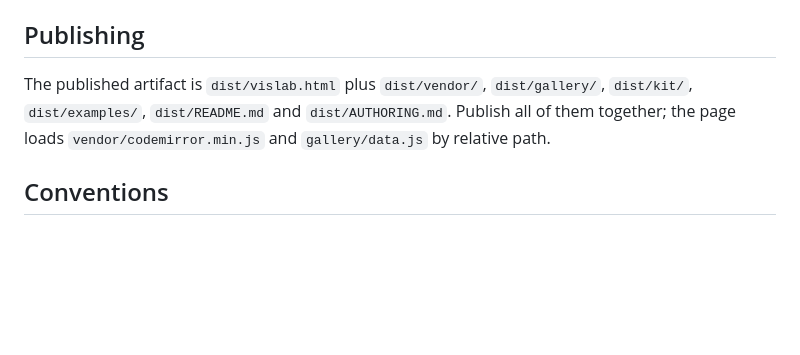
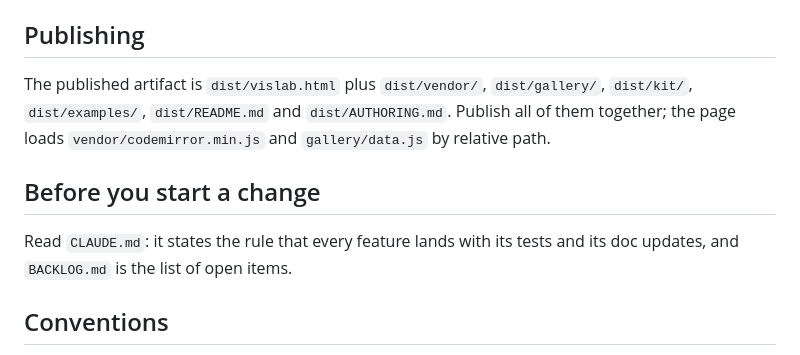
Before and after one commit to venkatviswa/visualization-lab, a Markdown page: CONTRIBUTING.md, the part around the change. Drawn GitHub-style; blank space fills up the shorter version.

```diff
--- a/CONTRIBUTING.md
+++ b/CONTRIBUTING.md
@@ -61,6 +61,10 @@ Tests run against the local mirror in `.cdn/`, never against jsDelivr. Plotly is
 
 The published artifact is `dist/vislab.html` plus `dist/vendor/`, `dist/gallery/`, `dist/kit/`, `dist/examples/`, `dist/README.md` and `dist/AUTHORING.md`. Publish all of them together; the page loads `vendor/codemirror.min.js` and `gallery/data.js` by relative path.
 
+## Before you start a change
+
+Read `CLAUDE.md`: it states the rule that every feature lands with its tests and its doc updates, and `BACKLOG.md` is the list of open items.
+
 ## Conventions
 
 - Plain modern JavaScript, no build step for the page beyond the placeholder fill; no framework.
```
Also changed, not shown: BACKLOG.md (added, +33 -0 lines), CLAUDE.md (added, +66 -0 lines).
